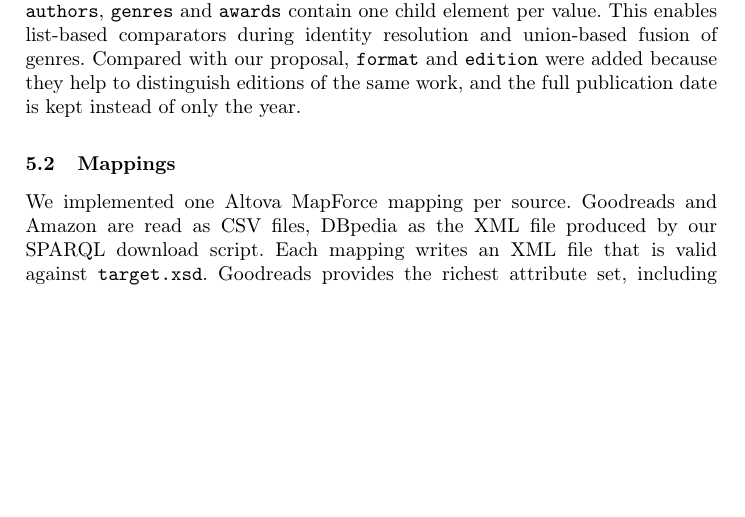
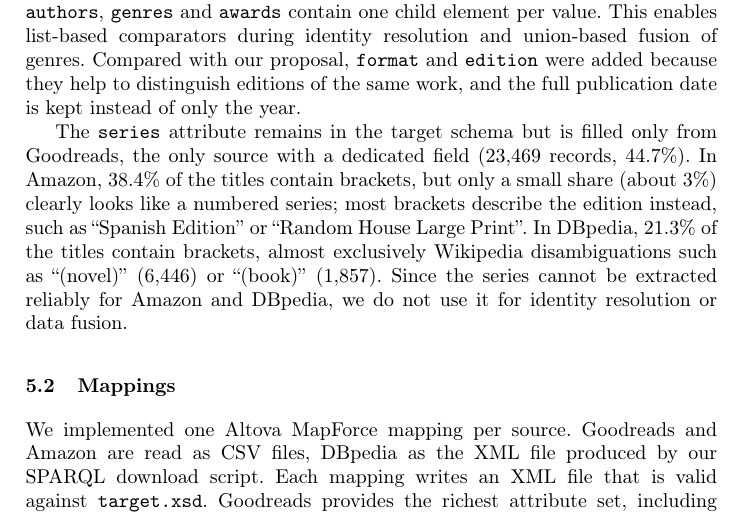
Before and after one commit to Web-Data-Integration-Team/Books-Data-Integration, a LaTeX paper (latex/Abstract/wdi-abstract.tex): part of page 5 of 7, cut so that both start at the same text, the shorter picture padded with empty space. Compiled offline with pdfLaTeX.

Commit message:
argument why to exclude series
Added explanation about the 'series' attribute in the target schema, detailing its source and reliability for identity resolution.

```diff
--- a/latex/Abstract/wdi-abstract.tex
+++ b/latex/Abstract/wdi-abstract.tex
@@ -249,6 +249,17 @@ resolution and union-based fusion of genres. Compared with our proposal,
 distinguish editions of the same work, and the full publication date is kept
 instead of only the year.
 
+The \texttt{series} attribute remains in the target schema but is filled
+only from Goodreads, the only source with a dedicated field (23,469
+records, 44.7\%). In Amazon, 38.4\% of the titles contain brackets, but only
+a small share (about 3\%) clearly looks like a numbered series; most
+brackets describe the edition instead, such as ``Spanish Edition'' or
+``Random House Large Print''. In DBpedia, 21.3\% of the titles contain
+brackets, almost exclusively Wikipedia disambiguations such as ``(novel)''
+(6,446) or ``(book)'' (1,857). Since the series cannot be extracted
+reliably for Amazon and DBpedia, we do not use it for identity resolution
+or data fusion.
+
 \subsection{Mappings}
 We implemented one Altova MapForce mapping per source. Goodreads and Amazon
 are read as CSV files, DBpedia as the XML file produced by our SPARQL download
```
